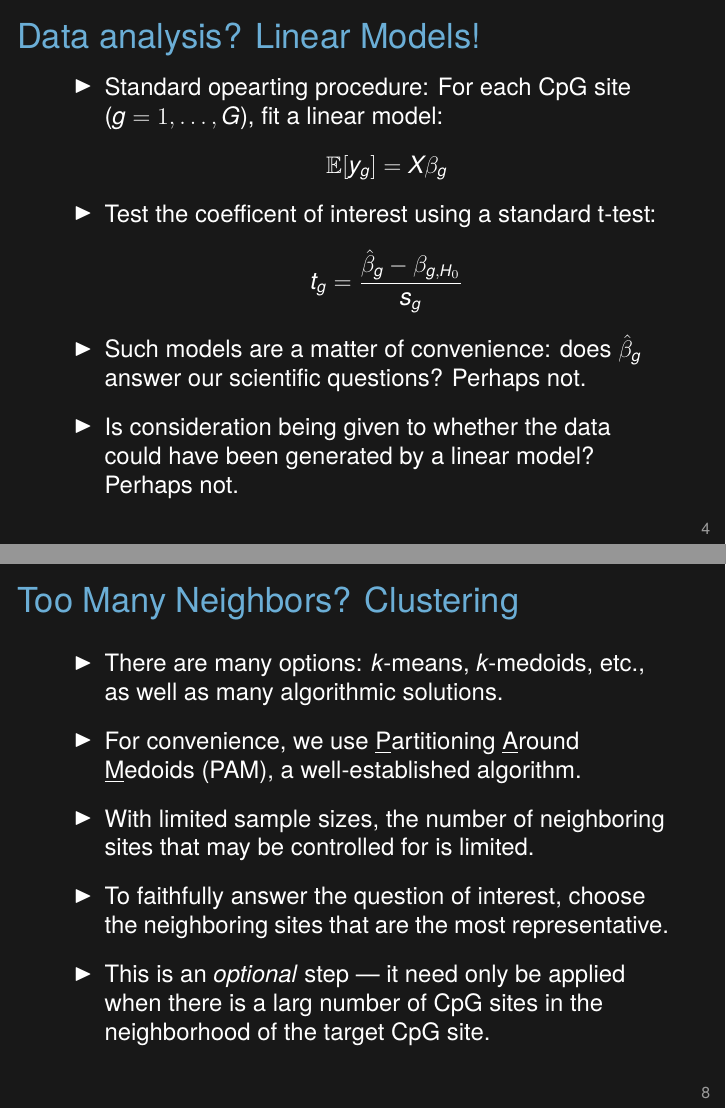
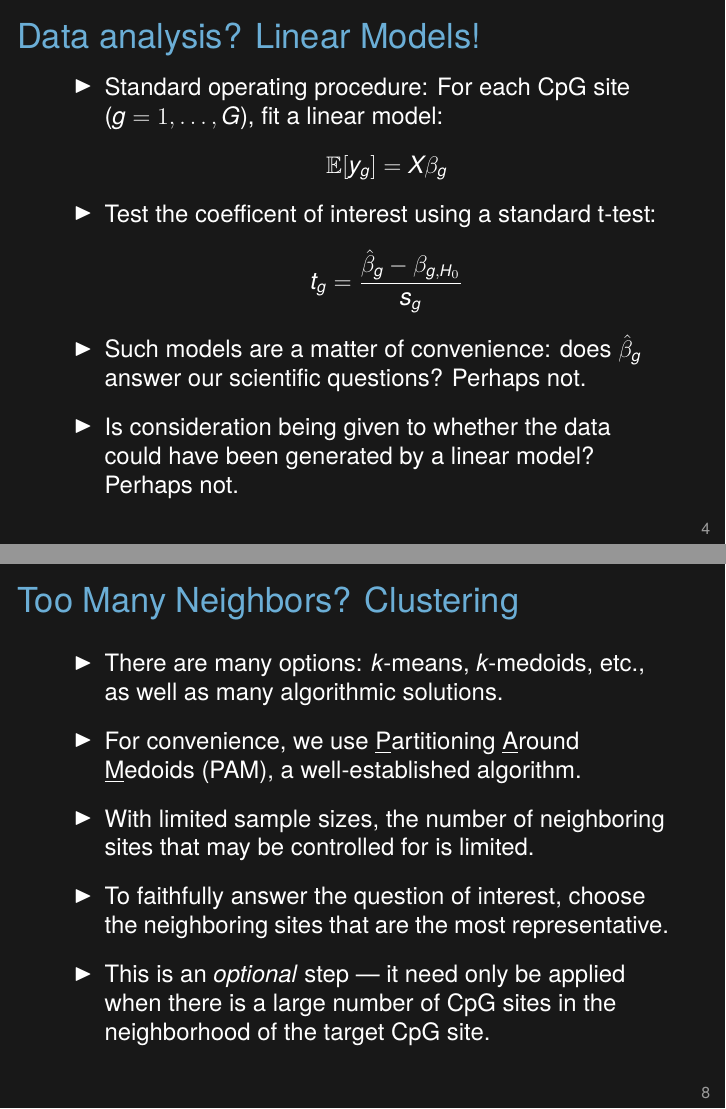
Before and after one commit to nhejazi/talk_methyvim, LaTeX slides (2017_berkeley_methyvim.tex): pages 14 and 29 of 54, joined at a grey line. Compiled offline with XeLaTeX.

Commit message:
minor corrections

```diff
--- a/2017_berkeley_methyvim.tex
+++ b/2017_berkeley_methyvim.tex
@@ -191,7 +191,7 @@
 \begin{center}
 \begin{itemize}
   \itemsep10pt
-  \item Standard opearting procedure: For each CpG site ($g = 1, \dots, G$), fit
+  \item Standard operating procedure: For each CpG site ($g = 1, \dots, G$), fit
     a linear model:
     \[
       \mathbb{E}[y_g] = X \beta_g
@@ -332,7 +332,7 @@ of the given CpG site?
   \item To faithfully answer the question of interest, choose the neighboring
     sites that are the most representative.
   \item This is an \textit{optional} step --- it need only be applied when there
-    is a larg number of CpG sites in the neighborhood of the target CpG site.
+    is a large number of CpG sites in the neighborhood of the target CpG site.
 \end{itemize}
 \end{center}
 
```
Also changed, not shown: 2017_berkeley_methyvim_withnotes.tex (+2 -2 lines).
